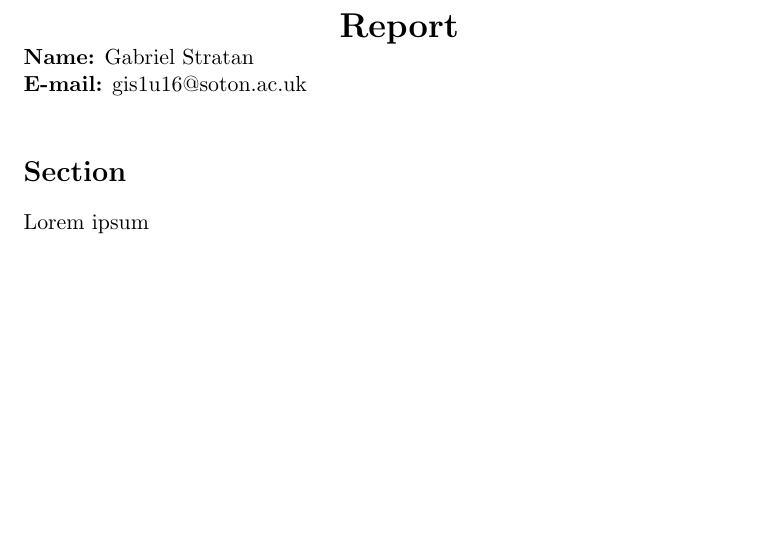
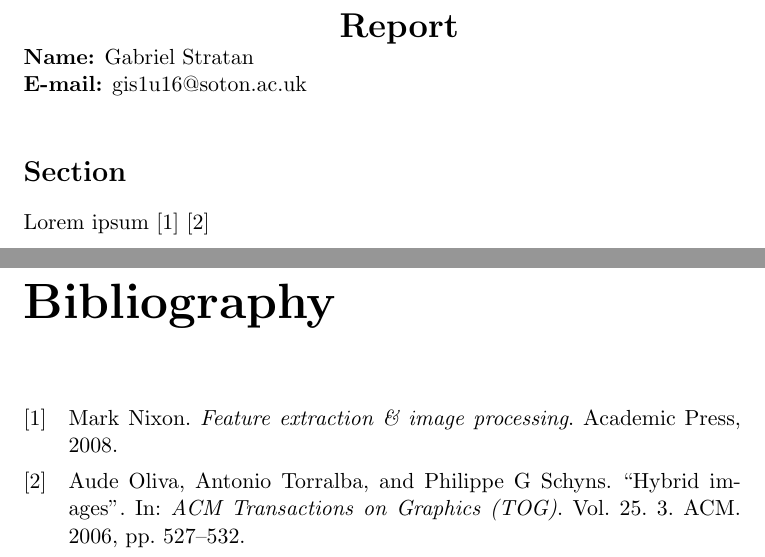
Before and after one commit to ithanium/basic_latex, a LaTeX document (report.tex): part of the page before the commit and two parts of pages 1 and 2 of 2 after it, the two joined at a grey line, cut so that both start at the same text, the shorter picture padded with empty space. Compiled offline with pdfLaTeX.

Commit message:
Update report.tex

```diff
--- a/report.tex
+++ b/report.tex
@@ -9,3 +11,10 @@
 \usepackage[nodayofweek]{datetime}
 \newdate{date}{11}{10}{1992}
 \date{\displaydate{date}}
+
+\RequirePackage{filecontents}
+\begin{filecontents}{mybib.bib}
+@book{nixon2008feature,
+  title={Feature extraction \& image processing},
+  author={Nixon, Mark},
+  year={2008},
@@ -11,0 +27,5 @@
+  booktitle={ACM Transactions on Graphics (TOG)},
+  volume={25},
+  number={3},
+  pages={527--532},
+  year={2006},
@@ -22,5 +47,9 @@
 \section*{Section}
 
 Lorem ipsum
+\cite{nixon2008feature}
+\cite{oliva2006hybrid}
+
+\printbibliography
 
 \end{document}
```
Also changed, not shown: report.tex (13 more changed lines).
